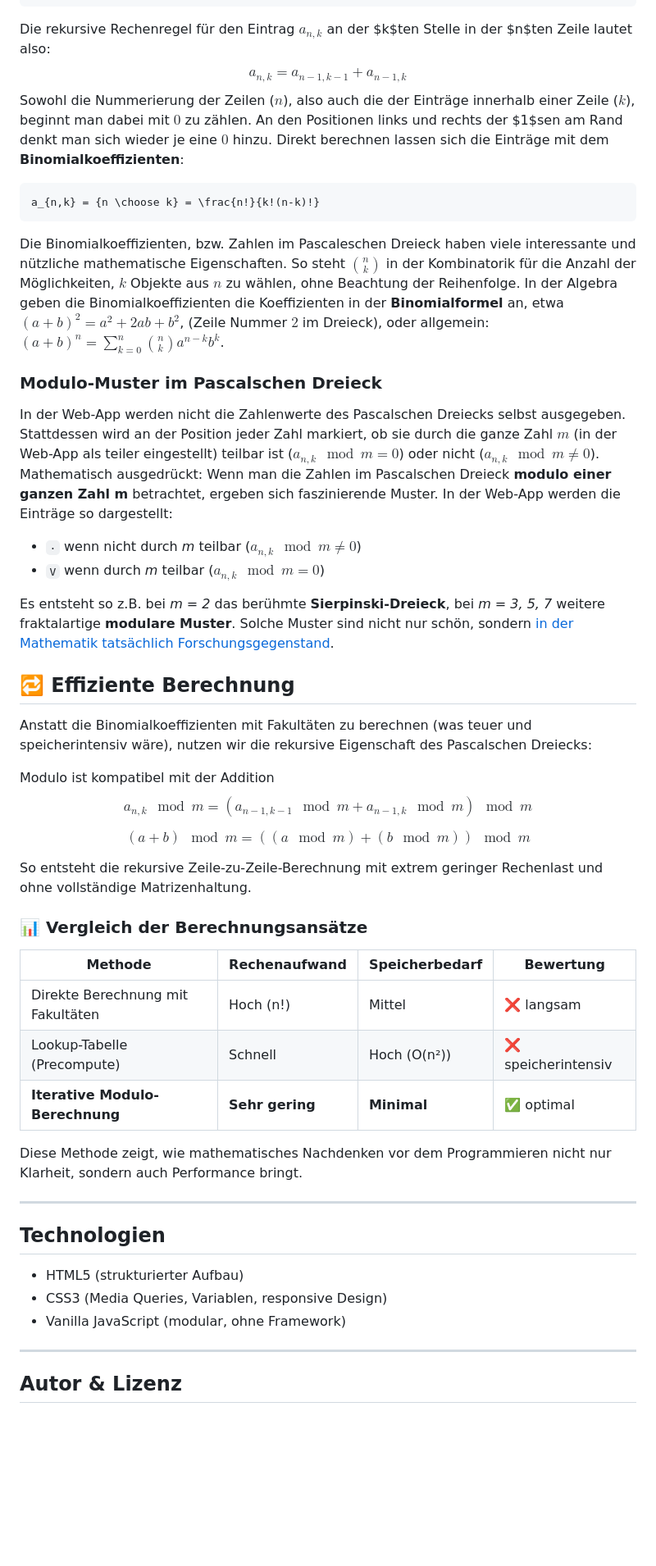
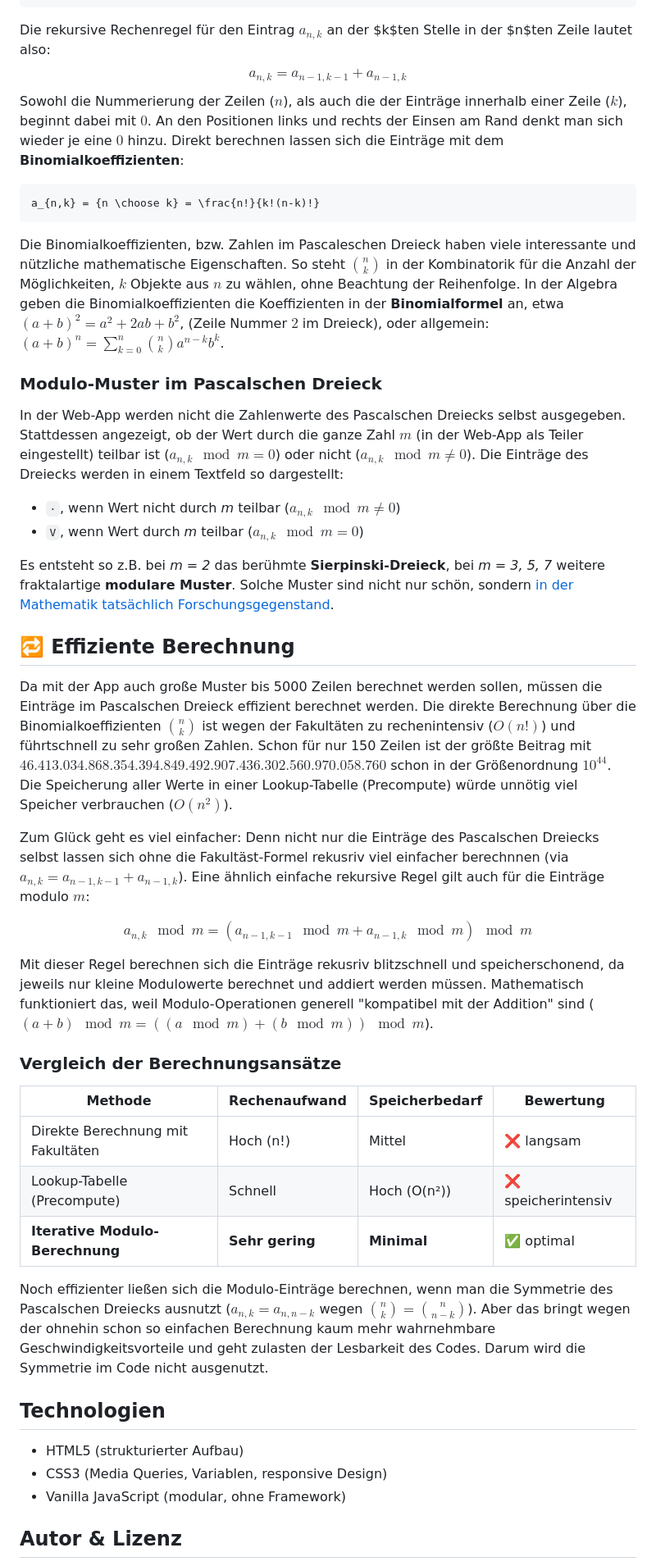
Before and after one commit to BSchwentker/pascal-triangle-modulo-visualizer, a Markdown page: README.md, the part around one of its changes. Shown at 82% size. GitHub-like rendering; blank space fills up the shorter version.

````diff
--- a/README.md
+++ b/README.md
@@ -29,7 +28,7 @@ Das Pascalsche Dreieck besteht aus ganzen Zahlen, die zeilenweise versetzt unter
 ```
 Die rekursive Rechenregel für den Eintrag $a_{n,k}$ an der $k$ten Stelle in der $n$ten Zeile lautet also:
 $$a_{n,k} = a_{n-1,k-1} + a_{n-1,k}$$
-Sowohl die Nummerierung der Zeilen ($n$), also auch die der Einträge innerhalb einer Zeile ($k$), beginnt man dabei mit $0$ zu zählen. An den Positionen links und rechts der $1$sen am Rand denkt man sich wieder je eine $0$ hinzu. Direkt berechnen lassen sich die Einträge mit dem **Binomialkoeffizienten**:
+Sowohl die Nummerierung der Zeilen ($n$), als auch die der Einträge innerhalb einer Zeile ($k$), beginnt dabei mit $0$. An den Positionen links und rechts der Einsen am Rand denkt man sich wieder je eine $0$ hinzu. Direkt berechnen lassen sich die Einträge mit dem **Binomialkoeffizienten**:
 ```math
 a_{n,k} = {n \choose k} = \frac{n!}{k!(n-k)!}
 ```
@@ -40,27 +39,25 @@ $(a + b)^n = \sum_{k=0}^{n} {n \choose k} a^{n-k} b^k$.
 
 ### Modulo-Muster im Pascalschen Dreieck
 
-In der Web-App werden nicht die Zahlenwerte des Pascalschen Dreiecks selbst ausgegeben. Stattdessen wird an der Position jeder Zahl markiert, ob sie durch die ganze Zahl $m$ (in der Web-App als teiler eingestellt) teilbar ist ($a_{n,k}\mod m = 0$) oder nicht ($a_{n,k}\mod m \neq 0$).
-Mathematisch ausgedrückt: Wenn man die Zahlen im Pascalschen Dreieck **modulo einer ganzen Zahl m** betrachtet, ergeben sich faszinierende Muster. In der Web-App werden die Einträge so dargestellt:
+In der Web-App werden nicht die Zahlenwerte des Pascalschen Dreiecks selbst ausgegeben. Stattdessen angezeigt, ob der Wert durch die ganze Zahl $m$ (in der Web-App als Teiler eingestellt) teilbar ist ($a_{n,k}\mod m = 0$) oder nicht ($a_{n,k}\mod m \neq 0$).
+Die Einträge des Dreiecks werden in einem Textfeld so dargestellt:
 
-- `·` wenn nicht durch *m* teilbar ($a_{n,k}\mod m \neq 0$)
-- `V` wenn durch *m* teilbar ($a_{n,k}\mod m = 0$)
+- `·`, wenn Wert nicht durch *m* teilbar ($a_{n,k}\mod m \neq 0$)
+- `V`, wenn Wert durch *m* teilbar ($a_{n,k}\mod m = 0$)
 
 Es entsteht so z.B. bei *m = 2* das berühmte **Sierpinski-Dreieck**, bei *m = 3, 5, 7* weitere fraktalartige **modulare Muster**. Solche Muster sind nicht nur schön, sondern [in der Mathematik tatsächlich Forschungsgegenstand](https://scholar.google.de/scholar?hl=de&as_sdt=0%2C5&q=Pascal%E2%80%99s+Triangle+modulo+m+&btnG=).
 
 ## 🔁 Effiziente Berechnung
 
-Anstatt die Binomialkoeffizienten mit Fakultäten zu berechnen (was teuer und speicherintensiv wäre), nutzen wir die rekursive Eigenschaft des Pascalschen Dreiecks:
+Da mit der App auch große Muster bis 5000 Zeilen berechnet werden sollen, müssen die Einträge im Pascalschen Dreieck effizient berechnet werden. Die direkte Berechnung über die Binomialkoeffizienten ${n \choose k}$ ist wegen der Fakultäten zu rechenintensiv ($O(n!)$) und führtschnell zu sehr großen Zahlen. Schon für nur 150 Zeilen ist der größte Beitrag mit $46.413.034.868.354.394.849.492.907.436.302.560.970.058.760$ schon in der Größenordnung $10^{44}$. Die Speicherung aller Werte in einer Lookup-Tabelle (Precompute) würde unnötig viel Speicher verbrauchen ($O(n^2)$).
 
-Modulo ist kompatibel mit der Addition
+Zum Glück geht es viel einfacher: Denn nicht nur die Einträge des Pascalschen Dreiecks selbst lassen sich ohne die Fakultäst-Formel rekusriv viel einfacher berechnnen (via $a_{n,k} = a_{n-1,k-1} + a_{n-1,k}$). Eine ähnlich einfache rekursive Regel gilt auch für die Einträge modulo $m$:
+
 $$a_{n,k}\mod m = (a_{n-1,k-1}\mod m + a_{n-1,k}\mod m)\mod m$$
 
-$$(a + b) \mod m = \left( (a \mod m) + (b \mod m) \right) \mod m$$
+Mit dieser Regel berechnen sich die Einträge rekusriv blitzschnell und speicherschonend, da jeweils nur kleine Modulowerte berechnet und addiert werden müssen. Mathematisch funktioniert das, weil Modulo-Operationen generell "kompatibel mit der Addition" sind ($(a + b) \mod m = \left( (a \mod m) + (b \mod m) \right) \mod m$).
 
-
-So entsteht die rekursive Zeile-zu-Zeile-Berechnung mit extrem geringer Rechenlast und ohne vollständige Matrizenhaltung.
-
-### 📊 Vergleich der Berechnungsansätze
+### Vergleich der Berechnungsansätze
 
 | Methode                       | Rechenaufwand         | Speicherbedarf       | Bewertung       |
 |------------------------------|------------------------|----------------------|-----------------|
@@ -68,10 +65,7 @@ So entsteht die rekursive Zeile-zu-Zeile-Berechnung mit extrem geringer Rechenla
 | Lookup-Tabelle (Precompute)  | Schnell                | Hoch (O(n²))         | ❌ speicherintensiv |
 | **Iterative Modulo-Berechnung** | **Sehr gering**         | **Minimal**          | ✅ optimal       |
 
-Diese Methode zeigt, wie mathematisches Nachdenken vor dem Programmieren nicht nur Klarheit, sondern auch Performance bringt.
-
-
----
+Noch effizienter ließen sich die Modulo-Einträge berechnen, wenn man die Symmetrie des Pascalschen Dreiecks ausnutzt ($a_{n,k} = a_{n,n - k}$ wegen ${n \choose k} = {n \choose n - k}$). Aber das bringt wegen der ohnehin schon so einfachen Berechnung kaum mehr wahrnehmbare Geschwindigkeitsvorteile und geht zulasten der Lesbarkeit des Codes. Darum wird die Symmetrie im Code nicht ausgenutzt.
 
 ## Technologien
 
@@ -79,8 +73,6 @@ Diese Methode zeigt, wie mathematisches Nachdenken vor dem Programmieren nicht n
 - CSS3 (Media Queries, Variablen, responsive Design)
 - Vanilla JavaScript (modular, ohne Framework)
 
----
-
 ## Autor & Lizenz
 
 Erstellt von [Björn Schwentker](https://github.com/BSchwentker). Dieses Projekt steht unter der [MIT License](LICENSE). Du darfst es kopieren, verändern, verwenden – auch kommerziell – solange du den ursprünglichen Autor nennst. Kommentare und Hinweise willkommen!
````
Also changed, not shown: other parts of README.md (+0 -2 lines).
